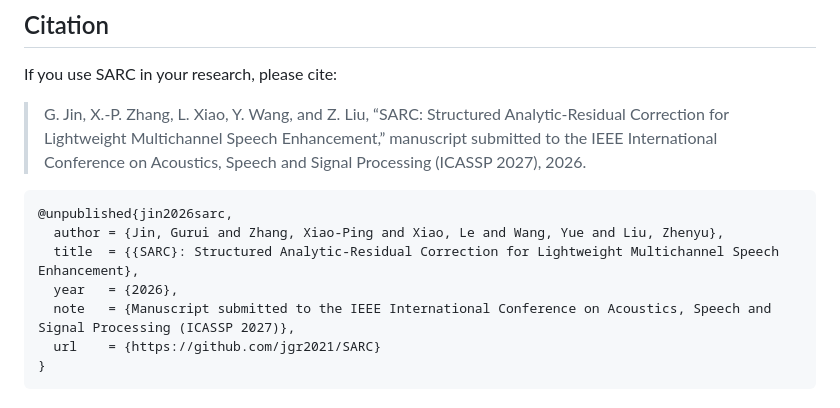
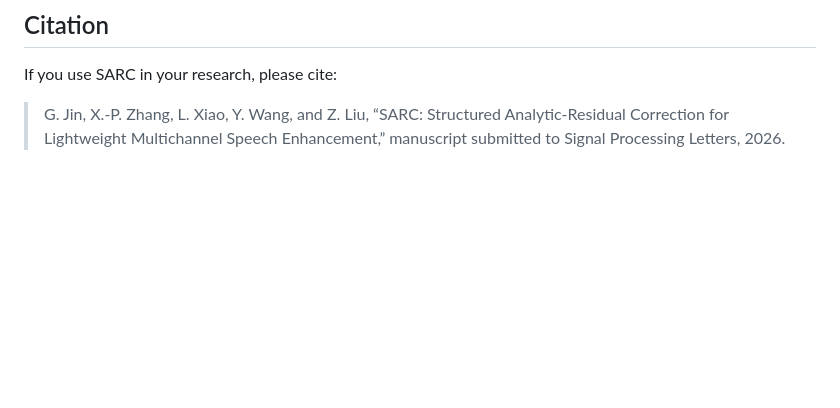
Before and after one commit to jgr2021/SARC, a Markdown page: README.md, the part around the change. GitHub-like rendering; blank space fills up the shorter version.

````diff
--- a/README.md
+++ b/README.md
@@ -108,14 +108,4 @@ interface and the limits of retraining from pre-rendered NPZ pairs.
 
 If you use SARC in your research, please cite:
 
-> G. Jin, X.-P. Zhang, L. Xiao, Y. Wang, and Z. Liu, “SARC: Structured Analytic-Residual Correction for Lightweight Multichannel Speech Enhancement,” manuscript submitted to the IEEE International Conference on Acoustics, Speech and Signal Processing (ICASSP 2027), 2026.
-
-```bibtex
-@unpublished{jin2026sarc,
-  author = {Jin, Gurui and Zhang, Xiao-Ping and Xiao, Le and Wang, Yue and Liu, Zhenyu},
-  title  = {{SARC}: Structured Analytic-Residual Correction for Lightweight Multichannel Speech Enhancement},
-  year   = {2026},
-  note   = {Manuscript submitted to the IEEE International Conference on Acoustics, Speech and Signal Processing (ICASSP 2027)},
-  url    = {https://github.com/jgr2021/SARC}
-}
-```
+> G. Jin, X.-P. Zhang, L. Xiao, Y. Wang, and Z. Liu, “SARC: Structured Analytic-Residual Correction for Lightweight Multichannel Speech Enhancement,” manuscript submitted to Signal Processing Letters, 2026.
````
